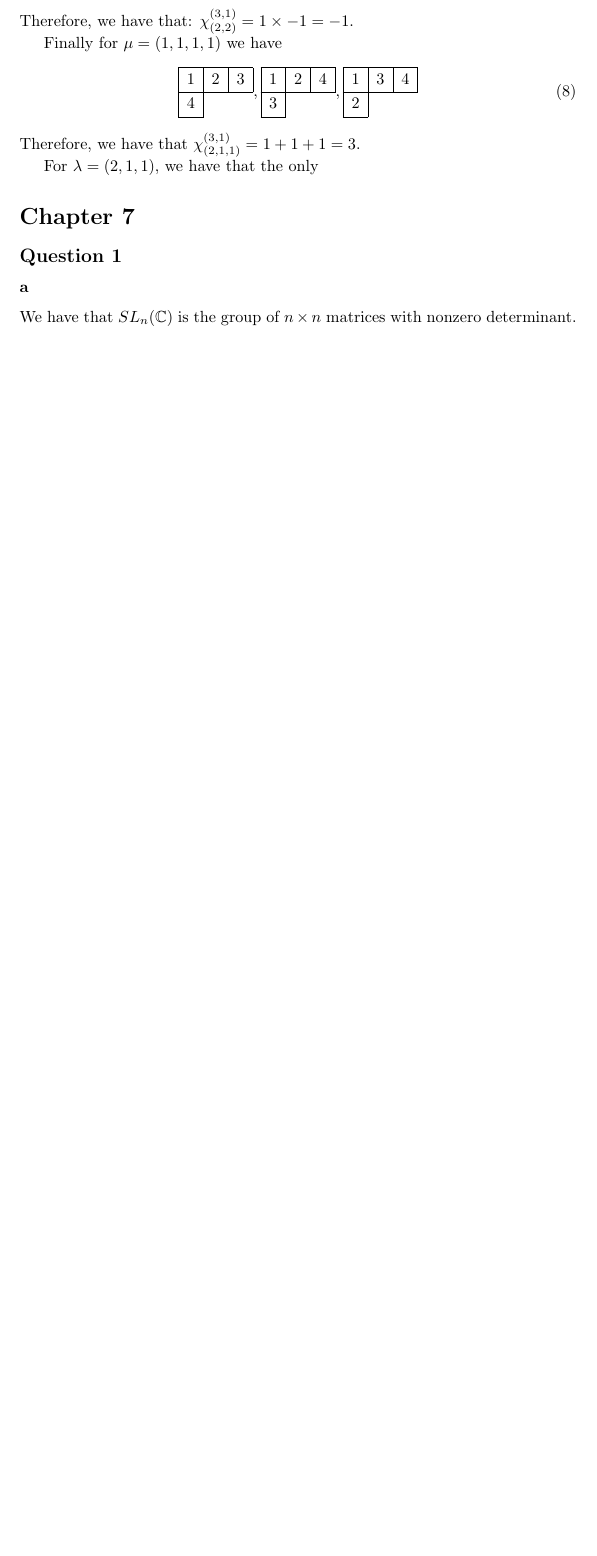
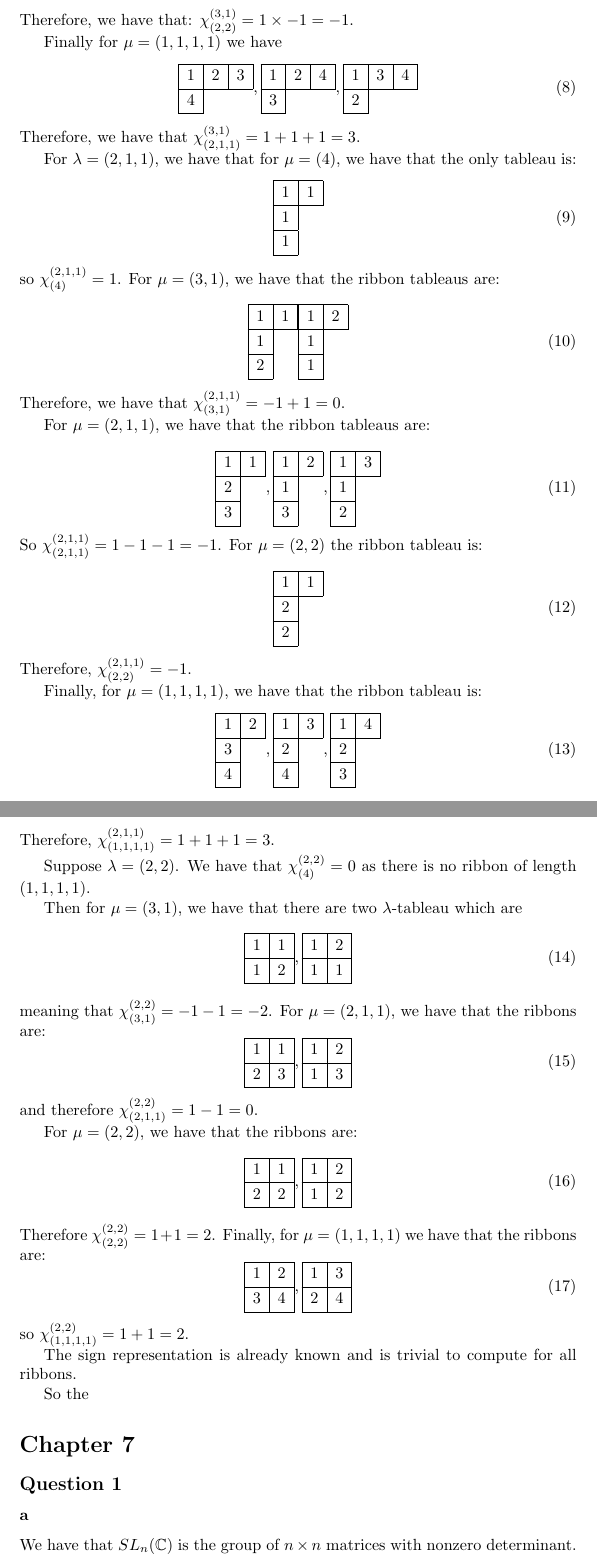
Before and after one commit to ErickLuu/Honours-Project-Notes, a LaTeX document (Notes/Representation Theory/Problem sheets/Problem sheet 10.tex): part of page 2 of 3 before the commit and two parts of pages 2 and 3 of 4 after it, the two joined at a grey line, cut so that both start at the same text, the shorter picture padded with empty space. Compiled offline with pdfLaTeX.

Commit message:
txs auto checkin

```diff
--- a/Notes/Representation Theory/Problem sheets/Problem sheet 10.tex
+++ b/Notes/Representation Theory/Problem sheets/Problem sheet 10.tex
@@ -116,7 +116,144 @@ Finally for $\mu = (1,1,1,1)$ we have
 Therefore, we have that $\chi^{(3,1)}_{(2,1,1)} = 1 + 1 + 1 = 3$.
 
 
-For $\lambda = (2,1,1)$, we have that the only
+For $\lambda = (2,1,1)$, we have that for $\mu = (4)$, we have that the only tableau is:
+\begin{equation}
+	\begin{ytableau}
+		1 & 1\\
+		1\\
+		1
+	\end{ytableau}
+\end{equation}
+so $\chi^{(2,1,1)}_{(4)} = 1$.
+For $\mu = (3,1)$, we have that the ribbon tableaus are:
+\begin{equation}
+	\begin{ytableau}
+		1 & 1\\
+		1\\
+		2
+	\end{ytableau}
+	\begin{ytableau}
+		1 & 2\\
+		1\\
+		1
+	\end{ytableau}
+\end{equation}
+Therefore, we have that $\chi^{(2,1,1)}_{(3,1)} = - 1 + 1 = 0$.
+
+For $\mu = (2,1,1)$, we have that the ribbon tableaus are:
+
+\begin{equation}
+	\begin{ytableau}
+		1 & 1\\
+		2\\
+		3
+	\end{ytableau}
+	,
+	\begin{ytableau}
+		1 & 2\\
+		1\\
+		3
+	\end{ytableau}
+	,
+	\begin{ytableau}
+		1 & 3\\
+		1\\
+		2
+	\end{ytableau}
+\end{equation}
+So $\chi^{(2,1,1)}_{(2,1,1)} = 1 - 1 -1 = -1$.
+For $\mu = (2,2)$ the ribbon tableau is:
+\begin{equation}
+	\begin{ytableau}
+		1 & 1\\
+		2\\
+		2
+	\end{ytableau}
+\end{equation}
+Therefore, $\chi^{(2,1,1)}_{(2,2)} = -1$.
+
+Finally, for $\mu = (1,1,1,1)$, we have that the ribbon tableau is:
+\begin{equation}
+	\begin{ytableau}
+		1 & 2\\
+		3\\
+		4
+	\end{ytableau}
+	,
+	\begin{ytableau}
+	1 & 3\\
+	2\\
+	4
+\end{ytableau}
+,
+	\begin{ytableau}
+	1 & 4\\
+	2\\
+	3
+\end{ytableau}
+\end{equation}
+Therefore, $\chi^{(2,1,1)}_{(1,1,1,1)} = 1 + 1 + 1 = 3$.
+
+
+Suppose $\lambda = (2,2)$. We have that $\chi^{(2,2)}_{(4)} = 0$ as there is no ribbon of length $(1,1,1,1)$.
+
+Then for $\mu = (3,1)$, we have that there are two $\lambda$-tableau which are
+\begin{equation}
+	\begin{ytableau}
+		1 & 1\\
+		1 & 2
+	\end{ytableau}
+	,
+	\begin{ytableau}
+		1 & 2\\
+		1 & 1\\
+	\end{ytableau}
+\end{equation}
+meaning that $\chi^{(2,2)}_{(3,1)} = -1 - 1 = -2$.
+For $\mu = (2,1,1)$, we have that the ribbons are:
+\begin{equation}
+	\begin{ytableau}
+		1 & 1\\
+		2 & 3
+	\end{ytableau}
+	,
+	\begin{ytableau}
+	1 & 2\\
+	1 & 3
+\end{ytableau}
+\end{equation}
+and therefore $\chi^{(2,2)}_{(2,1,1)} = 1 - 1 = 0$.
+
+For $\mu = (2,2)$, we have that the ribbons are:
+\begin{equation}
+	\begin{ytableau}
+		1 & 1\\
+		2 & 2
+	\end{ytableau}
+	,
+	\begin{ytableau}
+		1 & 2\\
+		1 & 2\\
+	\end{ytableau}
+\end{equation}
+Therefore $\chi^{(2,2)}_{(2,2)} = 1+ 1 = 2$.
+Finally, for $\mu = (1,1,1,1)$ we have that the ribbons are:
+\begin{equation}
+	\begin{ytableau}
+		1 & 2\\
+		3 & 4
+	\end{ytableau}
+	,
+	\begin{ytableau}
+		1 & 3\\
+		2 & 4
+	\end{ytableau}
+\end{equation}
+so $\chi^{(2,2)}_{(1,1,1,1)} = 1+ 1 = 2$.
+
+The sign representation is already known and is trivial to compute for all ribbons.
+
+So the
 
 \section*{Chapter 7}
 \subsection*{Question 1}
```
